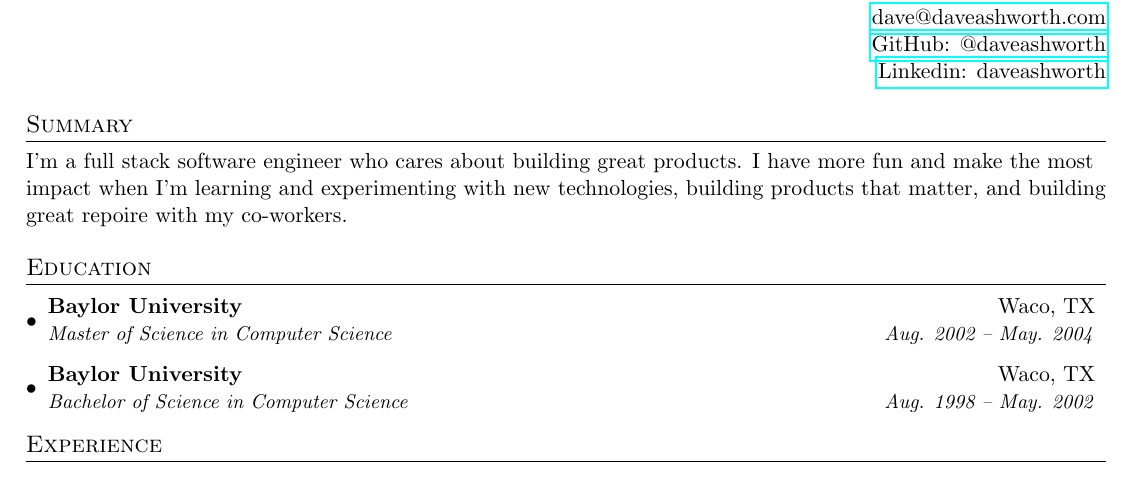
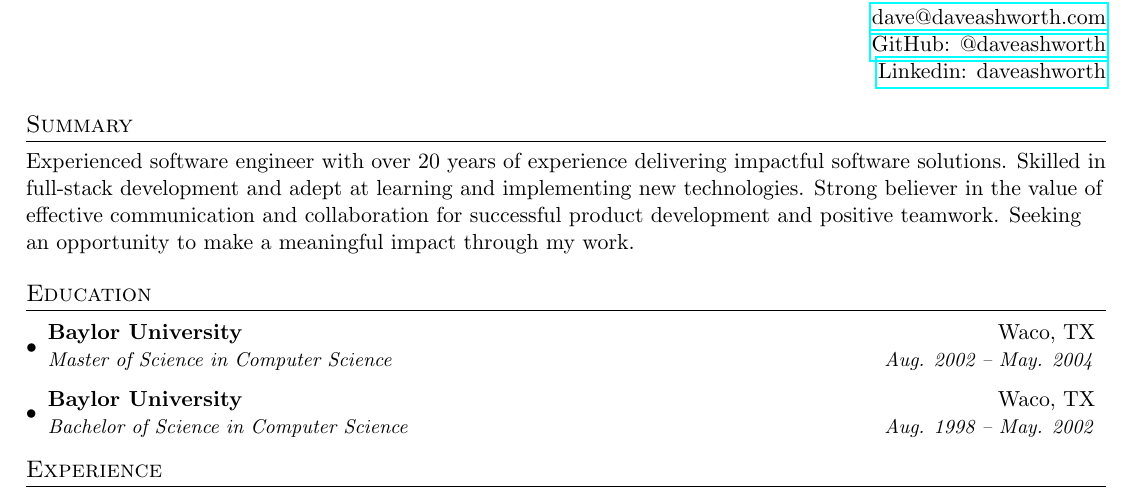
Before and after one commit to daveashworth/resume, a LaTeX CV (resume.tex): part of the page, cut so that both start at the same text. Compiled offline with pdfLaTeX.

Commit message:
updating the summarhy

```diff
--- a/resume.tex
+++ b/resume.tex
@@ -82,9 +82,7 @@
 
   %-----------SUMMARY-------------------
   \section{Summary}
-  I'm a full stack software engineer who cares about building great products. I have more fun and make the most impact
-  when I'm learning and experimenting with new technologies, building products that matter, and building great repoire with
-  my co-workers.
+  Experienced software engineer with over 20 years of experience delivering impactful software solutions. Skilled in full-stack development and adept at learning and implementing new technologies. Strong believer in the value of effective communication and collaboration for successful product development and positive teamwork. Seeking an opportunity to make a meaningful impact through my work.
 
   %-----------EDUCATION-----------------
   \section{Education}
```
